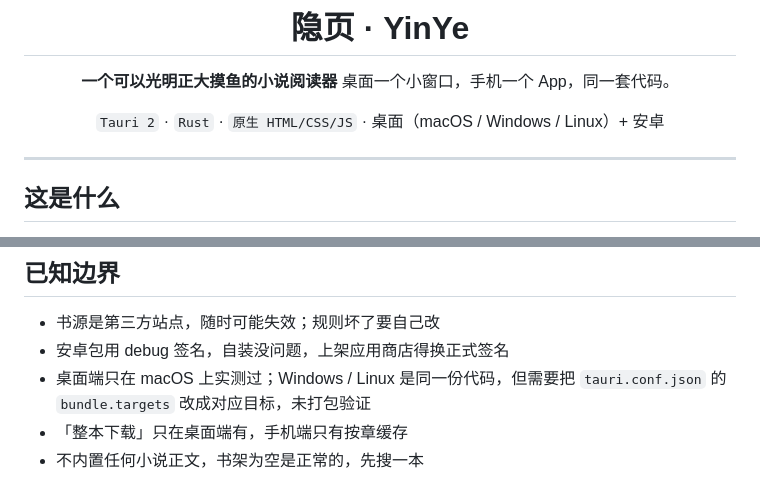
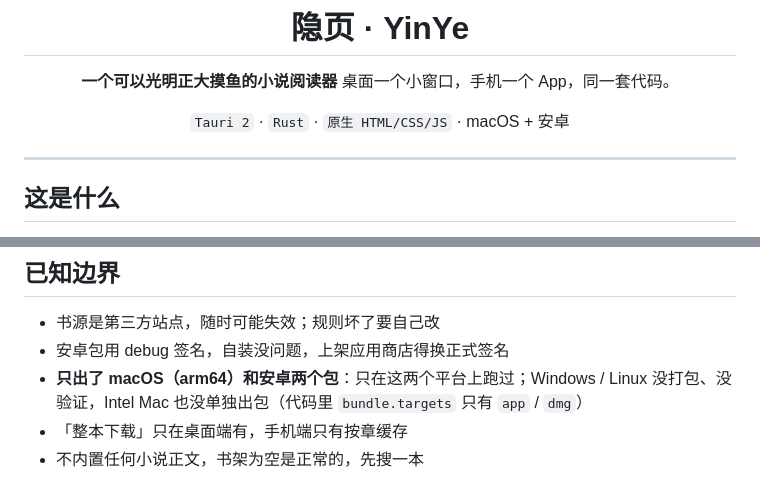
Before and after one commit to mengchangan-ai/moyu-yinye-reader, a Markdown page: README.md, 2 parts joined by grey strips. Drawn GitHub-style.

```diff
--- a/README.md
+++ b/README.md
@@ -5,7 +5,7 @@
 **一个可以光明正大摸鱼的小说阅读器**
 桌面一个小窗口，手机一个 App，同一套代码。
 
-`Tauri 2` · `Rust` · `原生 HTML/CSS/JS` · 桌面（macOS / Windows / Linux）+ 安卓
+`Tauri 2` · `Rust` · `原生 HTML/CSS/JS` · macOS + 安卓
 
 </div>
 
@@ -125,7 +137,7 @@ scripts/check-layout.mjs      开发期排版自检脚本（无头 Chrome 量各
 
 - 书源是第三方站点，随时可能失效；规则坏了要自己改
 - 安卓包用 debug 签名，自装没问题，上架应用商店得换正式签名
-- 桌面端只在 macOS 上实测过；Windows / Linux 是同一份代码，但需要把 `tauri.conf.json` 的 `bundle.targets` 改成对应目标，未打包验证
+- **只出了 macOS（arm64）和安卓两个包**：只在这两个平台上跑过；Windows / Linux 没打包、没验证，Intel Mac 也没单独出包（代码里 `bundle.targets` 只有 `app` / `dmg`）
 - 「整本下载」只在桌面端有，手机端只有按章缓存
 - 不内置任何小说正文，书架为空是正常的，先搜一本
 
```
Also changed, not shown: other parts of README.md (+14 -2 lines), docs/screens/desktop-desk-mode.png (added), 2 other files.
